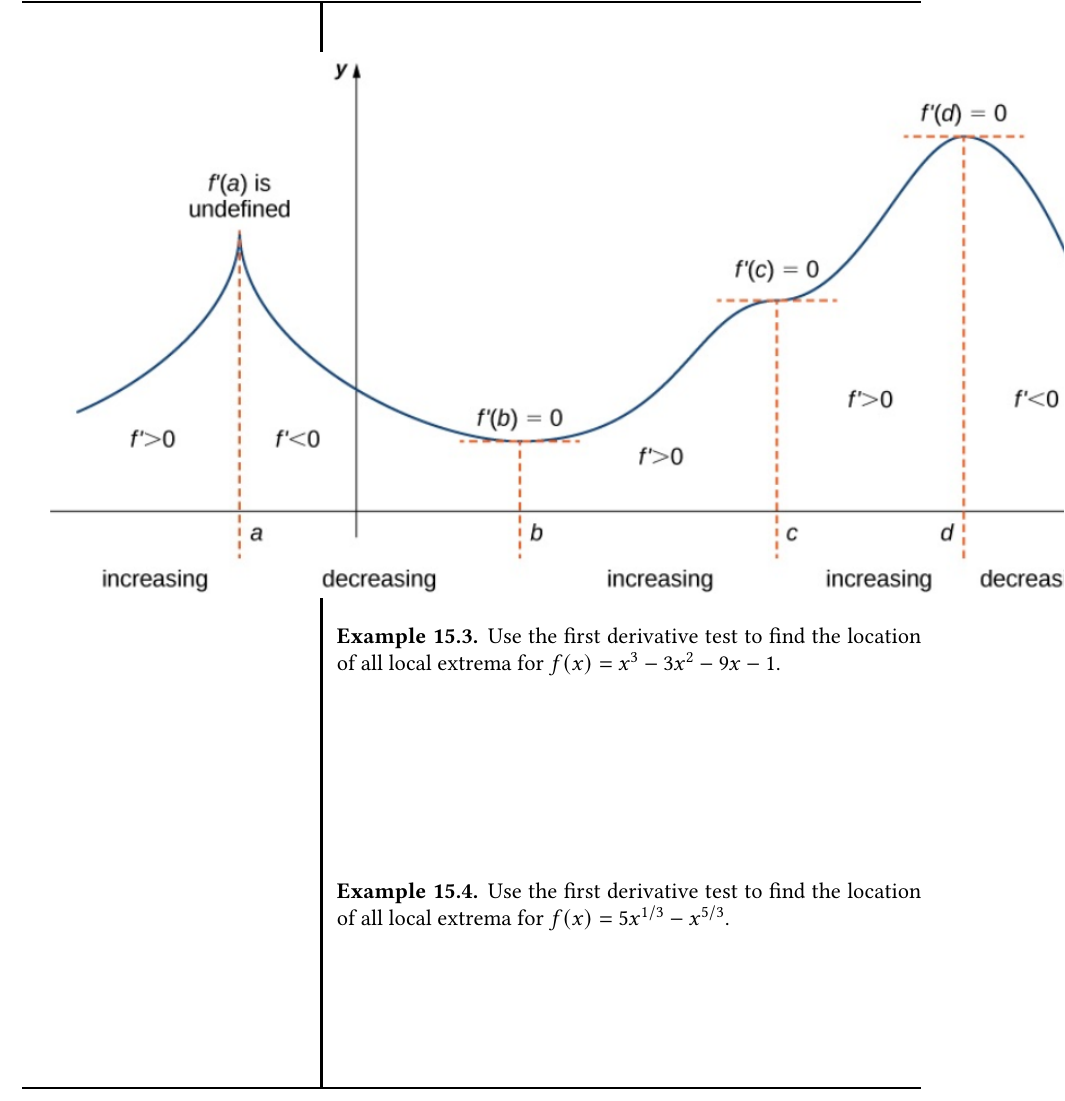
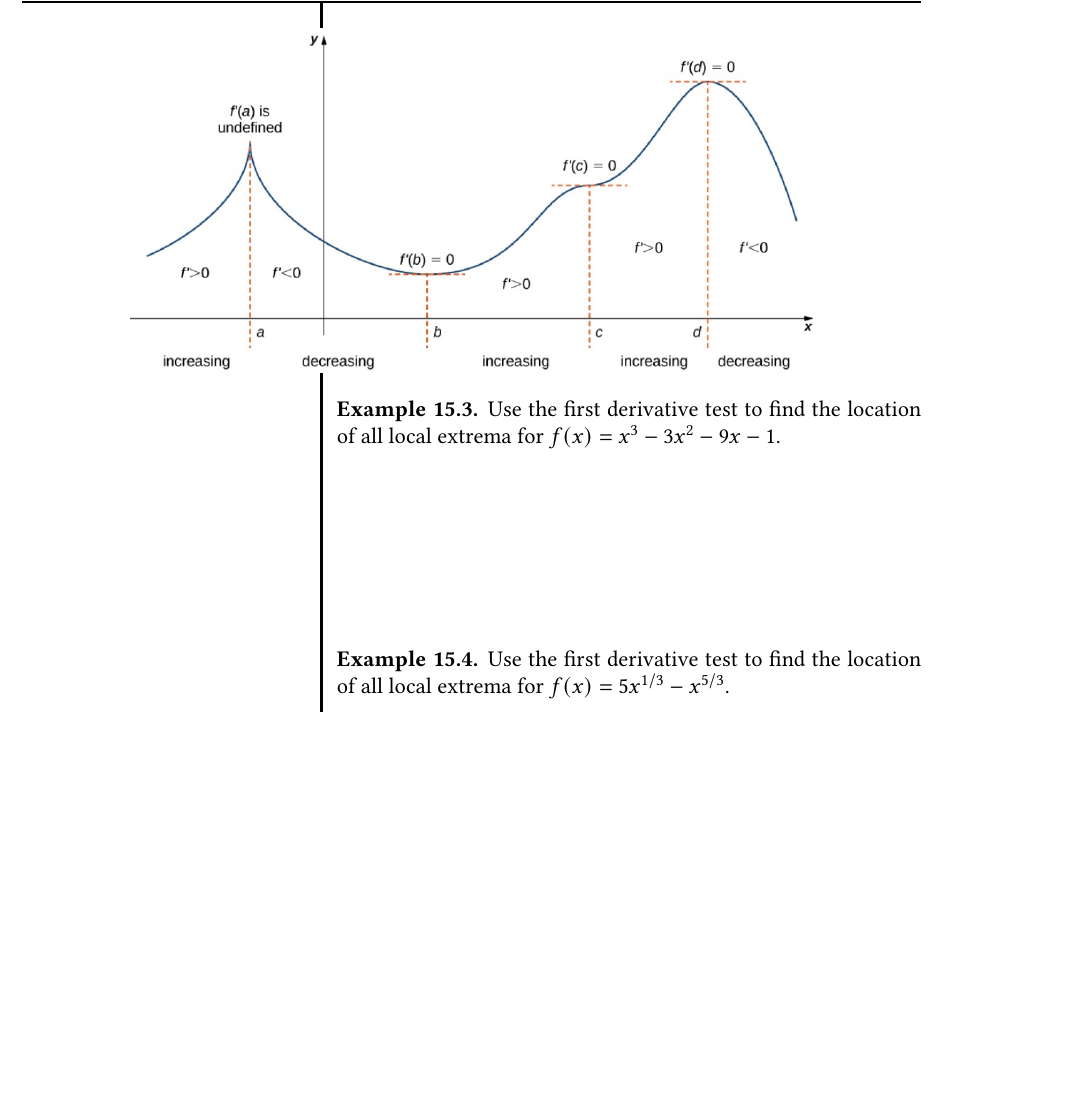
Before and after one commit to fyeteaching/MA441-Worksheets, a LaTeX document (main.tex, which reads 15-ShapeOfCurve.tex): part of page 87 of 153 before the commit and part of page 87 of 151 after it, cut so that both start at the same text, the shorter picture padded with empty space. Compiled offline with pdfLaTeX.

Commit message:
shrink a picture in lecture 15

```diff
--- a/15-ShapeOfCurve.tex
+++ b/15-ShapeOfCurve.tex
@@ -57,7 +57,7 @@ function continuous on \((a, b)\) and differentiable on
 
 \begin{fullwidth}
   \centering
-  \includegraphics[scale=0.6]{img/image-20200413134520221.png}
+  \includegraphics[width=0.8\linewidth]{img/image-20200413134520221.png}
 \end{fullwidth}
 
 \end{proposition}
```
